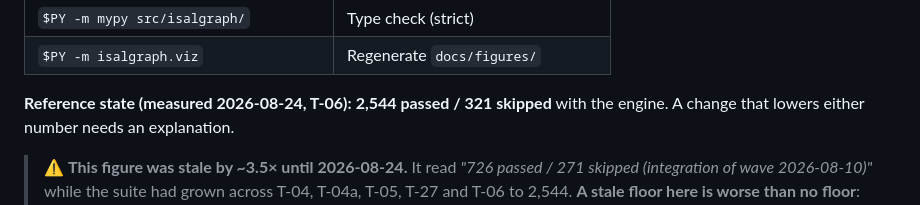
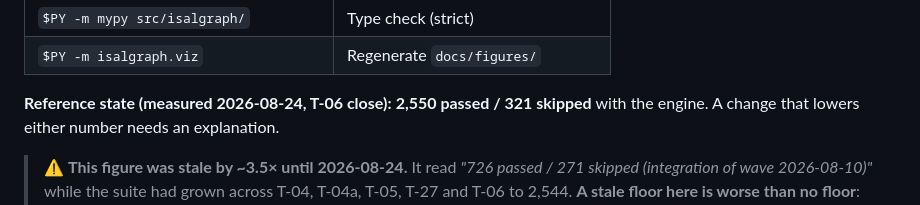
Before and after one commit to MarioPasc/IsalGraph, a Markdown page: .claude/CLAUDE.md, the part around the change. Rendered like a GitHub page.

Commit message:
docs: reference state to 2,550 at T-06 close
The suite gained six tests during T-06 -- guards written for the defects
found during execution -- so the 2,544 figure recorded mid-ticket was
already stale. Updated to the final measured state: 2,550 passed / 321
skipped / 0 failed.

Applying the instruction added to this line earlier today: re-measure and
update at every ticket close, not when someone notices.

```diff
--- a/.claude/CLAUDE.md
+++ b/.claude/CLAUDE.md
@@ -82,7 +82,7 @@ $PY -m pip install -e ".[dev,native]"     # builds the extension
 | `$PY -m mypy src/isalgraph/` | Type check (strict) |
 | `$PY -m isalgraph.viz` | Regenerate `docs/figures/` |
 
-**Reference state (measured 2026-08-24, T-06):** **2,544 passed / 321 skipped**
+**Reference state (measured 2026-08-24, T-06 close):** **2,550 passed / 321 skipped**
 with the engine. A change that lowers either number needs an explanation.
 
 > ⚠ **This figure was stale by ~3.5× until 2026-08-24.** It read *"726 passed /
```
